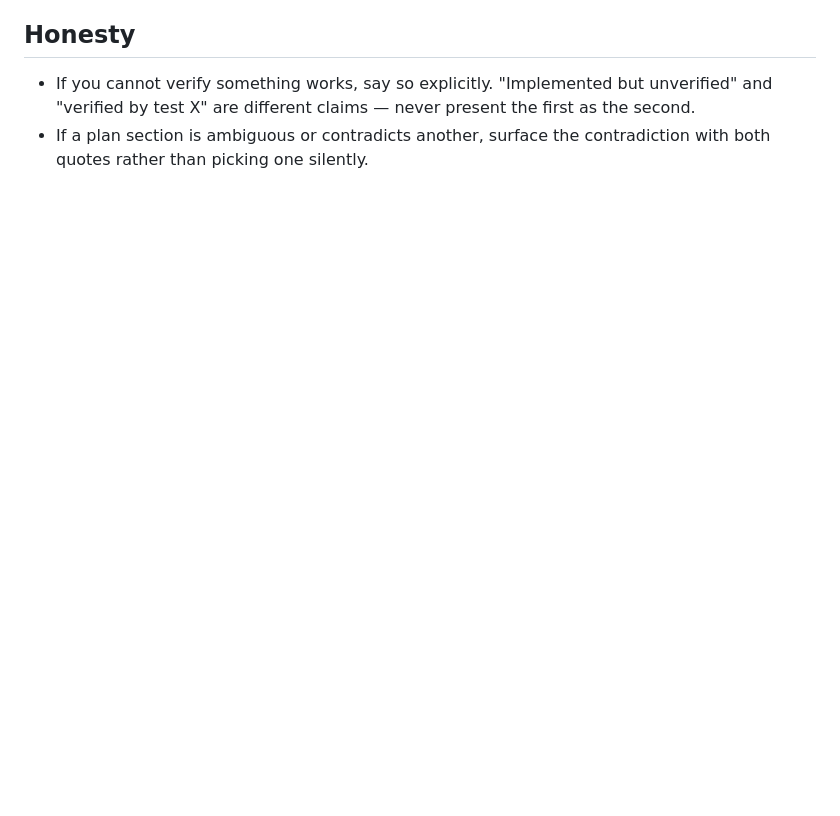
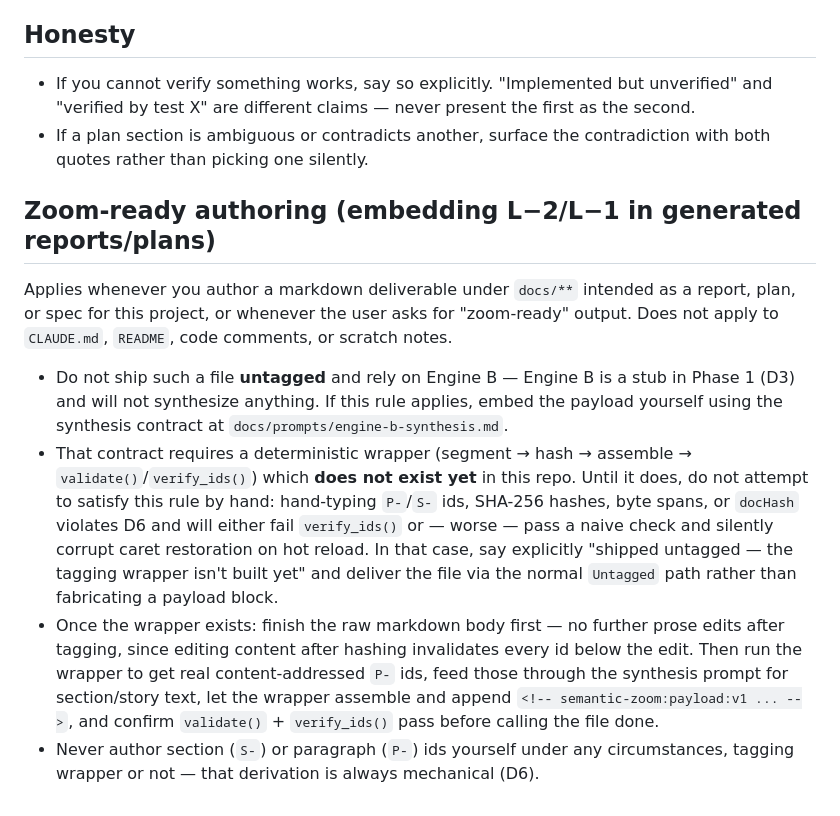
Before and after one commit to floringheorghiu/semantic-zoom, a Markdown page: CLAUDE.md, the part around the change. Drawn GitHub-style; blank space fills up the shorter version.

```diff
--- a/CLAUDE.md
+++ b/CLAUDE.md
@@ -32,3 +32,33 @@ You are the lead implementer of the Semantic Zoom macOS app (Tauri v2, Rust + va
 
 - If you cannot verify something works, say so explicitly. "Implemented but unverified" and "verified by test X" are different claims — never present the first as the second.
 - If a plan section is ambiguous or contradicts another, surface the contradiction with both quotes rather than picking one silently.
+
+## Zoom-ready authoring (embedding L−2/L−1 in generated reports/plans)
+
+Applies whenever you author a markdown deliverable under `docs/**` intended
+as a report, plan, or spec for this project, or whenever the user asks for
+"zoom-ready" output. Does not apply to `CLAUDE.md`, `README`, code comments,
+or scratch notes.
+
+- Do not ship such a file **untagged** and rely on Engine B — Engine B is a
+  stub in Phase 1 (D3) and will not synthesize anything. If this rule
+  applies, embed the payload yourself using the synthesis contract at
+  `docs/prompts/engine-b-synthesis.md`.
+- That contract requires a deterministic wrapper (segment → hash → assemble
+  → `validate()`/`verify_ids()`) which **does not exist yet** in this repo.
+  Until it does, do not attempt to satisfy this rule by hand: hand-typing
+  `P-`/`S-` ids, SHA-256 hashes, byte spans, or `docHash` violates D6 and
+  will either fail `verify_ids()` or — worse — pass a naive check and
+  silently corrupt caret restoration on hot reload. In that case, say
+  explicitly "shipped untagged — the tagging wrapper isn't built yet" and
+  deliver the file via the normal `Untagged` path rather than fabricating a
+  payload block.
+- Once the wrapper exists: finish the raw markdown body first — no further
+  prose edits after tagging, since editing content after hashing invalidates
+  every id below the edit. Then run the wrapper to get real content-addressed
+  `P-` ids, feed those through the synthesis prompt for section/story text,
+  let the wrapper assemble and append `<!-- semantic-zoom:payload:v1 ... -->`,
+  and confirm `validate()` + `verify_ids()` pass before calling the file done.
+- Never author section (`S-`) or paragraph (`P-`) ids yourself under any
+  circumstances, tagging wrapper or not — that derivation is always
+  mechanical (D6).
```
Also changed, not shown: docs/prompts/engine-b-synthesis.md (added, +182 -0 lines).
